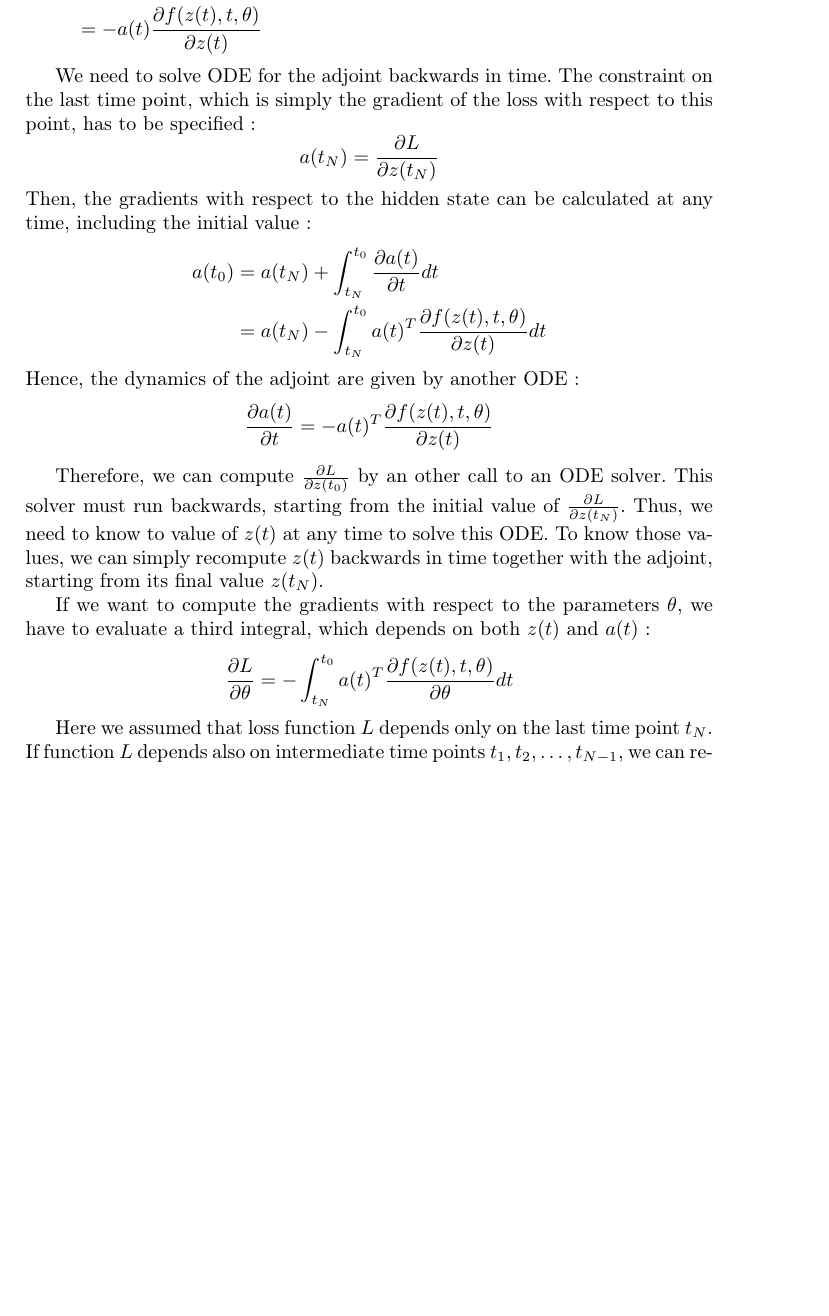
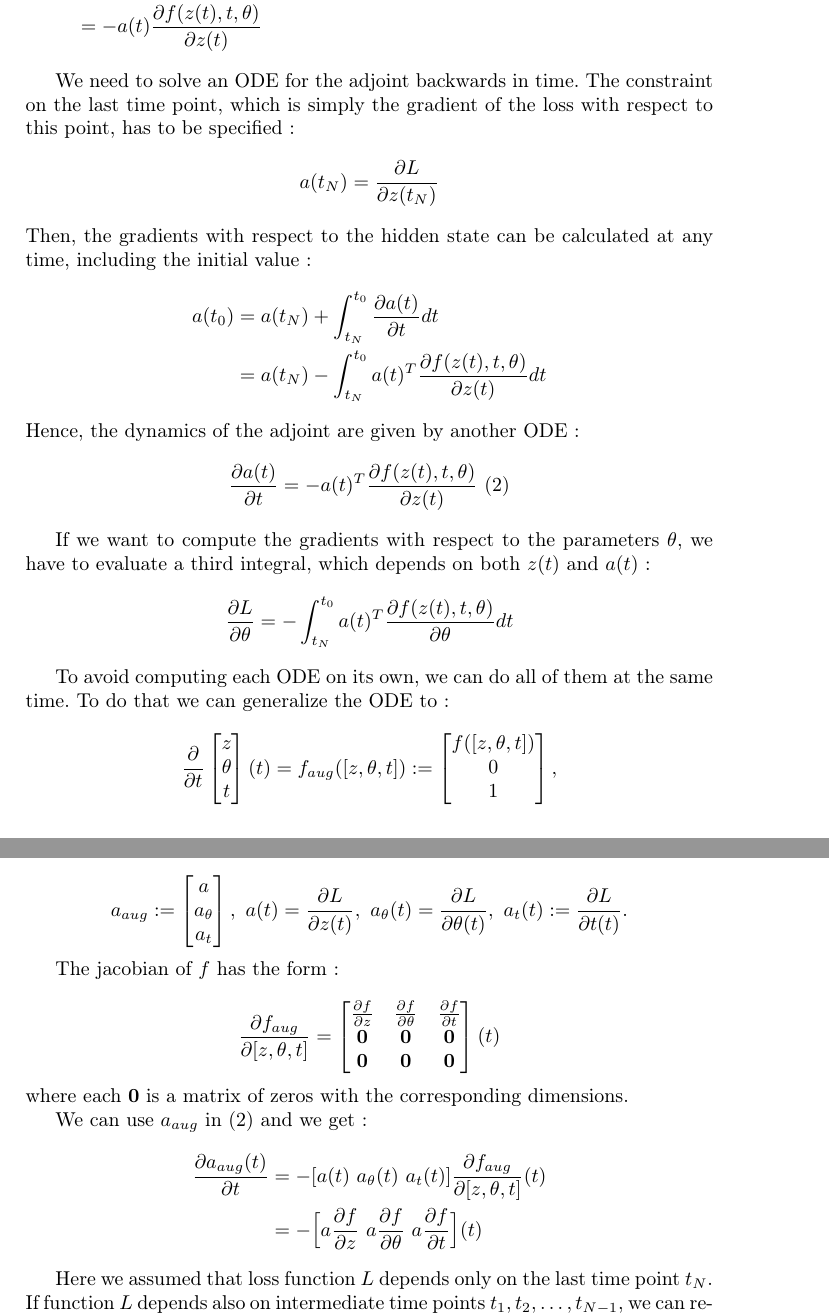
Before and after one commit to DumezErika/ProjetMachineLearning, a LaTeX document (rapport/neuralode.tex): part of page 7 of 9 before the commit and two parts of pages 7 and 8 of 9 after it, the two joined at a grey line, cut so that both start at the same text, the shorter picture padded with empty space. Compiled offline with pdfLaTeX.

Commit message:
Add files via upload

```diff
--- a/rapport/neuralode.tex
+++ b/rapport/neuralode.tex
@@ -285,7 +285,7 @@ We have :
 \end{align*}
 %TODO regarder d'où sort la transposée
 
-We need to solve ODE for the adjoint backwards in time. The constraint on the last time point, which is simply the gradient of the loss with respect to this point, has to be specified:
+We need to solve an ODE for the adjoint backwards in time. The constraint on the last time point, which is simply the gradient of the loss with respect to this point, has to be specified:
 $$
 a(t_N) = \frac{\partial L}{\partial z(t_N)}
 $$
@@ -296,21 +296,60 @@ a(t_0) &= a(t_N) + \int^{t_0}_{t_N} \frac{\partial a(t)}{\partial t} dt\\
 \end{align*}
 Hence, the dynamics of the adjoint are given by another ODE:
 $$
-\frac{\partial a(t)}{\partial t} = -a(t)^T \frac{\partial f(z(t),t,\theta)} {\partial z(t)}
+\frac{\partial a(t)}{\partial t} = -a(t)^T \frac{\partial f(z(t),t,\theta)} {\partial z(t)} \text{ (2)}
 $$
-
-Therefore, we can compute $\frac{\partial L}{\partial z(t_0)}$ by an other call to an ODE solver. This solver must run backwards, starting from the initial value of $\frac{\partial L}{\partial z(t_N)}$. Thus, we need to know to value of $z(t)$ at any time to solve this ODE. To know those values, we can simply recompute $z(t)$ backwards in time together with the adjoint, starting from its final value $z(t_N)$.
 
 If we want to compute the gradients with respect to the parameters $\theta$, we have to evaluate a third integral, which depends on both $z(t)$ and $a(t)$:
 $$
 \frac{\partial L}{\partial \theta} = - \int^{t_0}_{t_N} a(t)^T \frac{\partial f(z(t),t,\theta)} {\partial \theta} dt
 $$
 
+To avoid computing each ODE on its own, we can do all of them at the same time. To do that we can generalize the ODE to:
+$$
+\frac{\partial}{\partial t} \begin{bmatrix}
+							z \\ \theta \\ t
+							\end{bmatrix} (t)
+= f_{aug}([z,\theta ,t]) := \begin{bmatrix}
+							f([z,\theta ,t]) \\ 0 \\ 1
+							\end{bmatrix},
+$$
+
+$$
+a_{aug} := \begin{bmatrix}
+			a \\ a_{\theta} \\ a_t
+			\end{bmatrix}, \
+a(t) = \frac{\partial L}{\partial z(t)}, \
+a_\theta (t) = \frac{\partial L}{\partial \theta (t)}, \
+a_t(t) := \frac{\partial L}{\partial t(t)}.
+$$
+
+The jacobian of $f$ has the form:
+
+$$
+\frac{\partial f_{aug}}{\partial [z,\theta,t]} = \begin{bmatrix}
+\frac{\partial f}{\partial z} & \frac{\partial f}{\partial \theta} & \frac{\partial f}{\partial t} \\
+\textbf{0} & \textbf{0} & \textbf{0} \\
+\textbf{0} & \textbf{0} & \textbf{0}
+\end{bmatrix}(t)
+$$
+where each \textbf{0} is a matrix of zeros with the corresponding dimensions.
+
+We can use $a_{aug}$ in (2) and we get:
+\begin{align*}
+\frac{\partial a_{aug}(t)}{\partial t}
+&= - [a(t) \ a_\theta (t) \ a_t (t)]\frac{\partial f_{aug}}{\partial [ z,\theta , t]}(t) \\
+&= -\Big[a\frac{\partial f}{\partial z} \ a\frac{\partial f}{\partial \theta} \ a\frac{\partial  f}{\partial t}\Big] (t)
+\end{align*}
+
+%(52) la dérivée de L selon t_N c'est la chain rule avec z(t_N), la deuxième c'est avec l'intégrale
+
+
+
 % The vector-Jacobian products $a(t)^T \frac{\partial f(z(t),t,\theta)} {\partial z(t)}$ and $a(t)^T \frac{\partial f(z(t),t,\theta)} {\partial \theta}$ can be efficiently evaluated by automatic differentiation, at a time cost similar to that of evaluating $f$. All integrals for solving $z, a$ and $\frac{\partial L}{\partial \theta}$ can be computed in a single call to an ODE solver, which concatenates the original state, the adjoint, and the other partial derivatives into a single vector.
 
 Here we assumed that loss function $L$ depends only on the last time point $t_N$. If function $L$ depends also on intermediate time points $t_1, t_2, \dots , t_{N-1}$, we can repeat the adjoint step for each of the intervals $[t_{N-1}, t_N ],[t_{N-2}, t_{N-1}], \dots , [t_0,t_1]$ in the backward order and sum up the obtained gradients.
 
-In practice, most ODE solvers have the option to output the state $z(t)$ at multiple times. When the loss depends on these intermediate states, the reverse-mode derivative must be broken into a sequence of separate solves, one between each consecutive pair of output times. At each observation, the adjoint must be adjusted in the direction of the corresponding partial derivative $\frac{\partial L}{\partial z(t_i}$.
+In practice, most ODE solvers have the option to output the state $z(t)$ at multiple times. When the loss depends on these intermediate states, the reverse-mode derivative must be broken into a sequence of separate solves, one between each consecutive pair of output times. At each observation, the adjoint must be adjusted in the direction of the corresponding partial derivative $\frac{\partial L}{\partial z(t_i)}$.
 
 %TODO ici du code aussi
 
```
Also changed, not shown: rapport/neuralode.tex (6 more changed lines).
